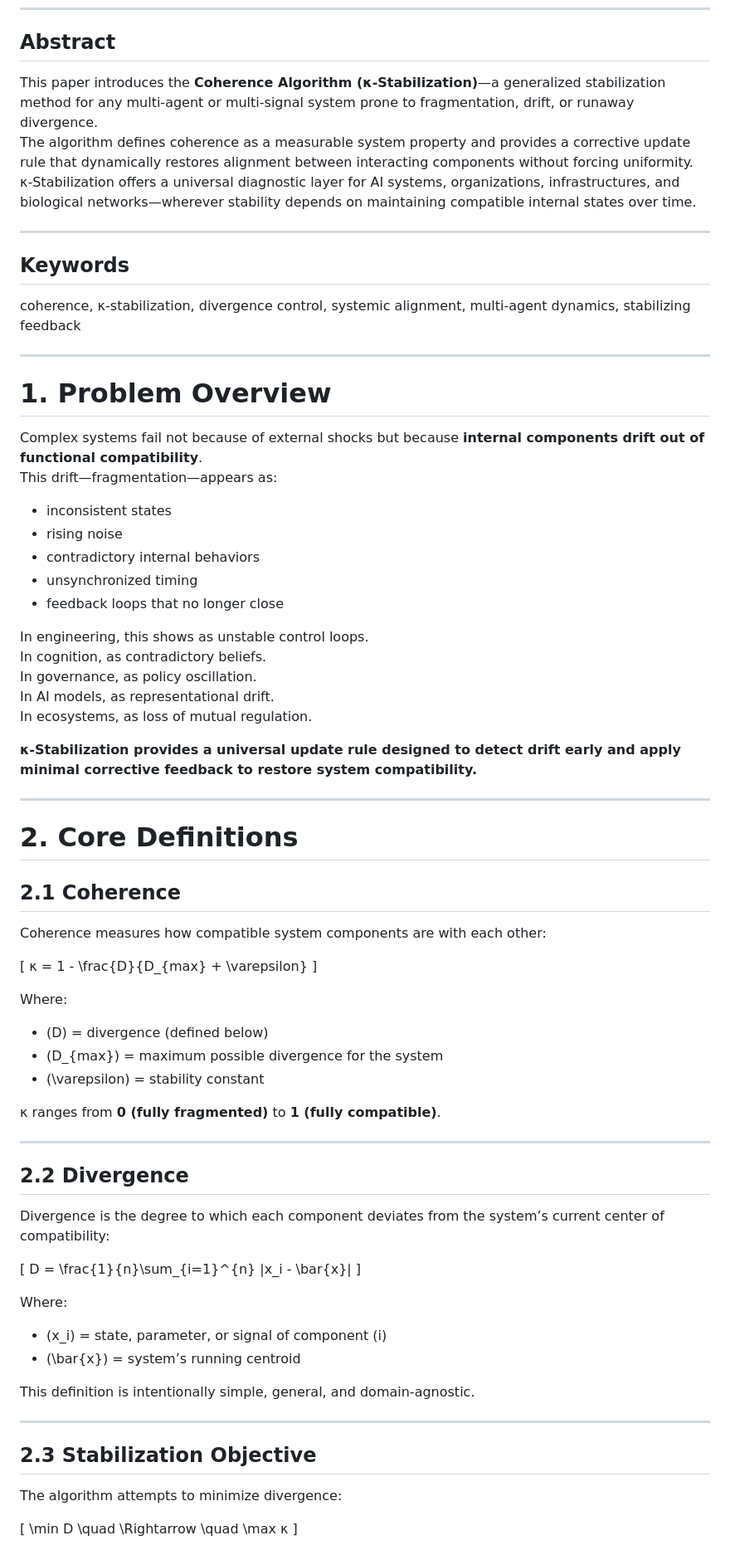
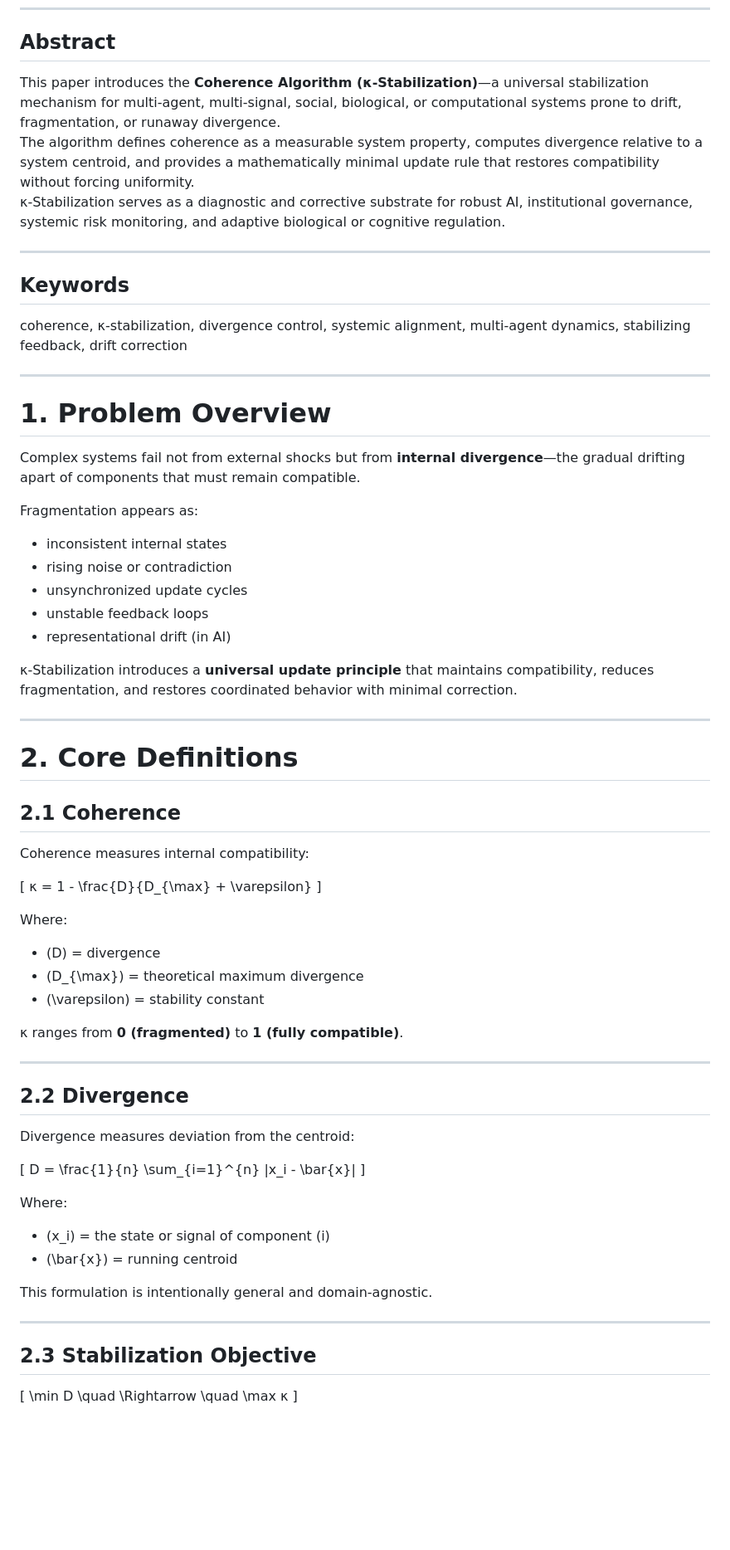
Before and after one commit to quantumquantara-arch/nadine-squires-research, a Markdown page: papers/09-new-algorithms-for-civilization/01-coherence-algorithm.md, the part around one of its changes. Shown at 83% size. Rendered like a GitHub page; blank space fills up the shorter version.

```diff
--- a/papers/09-new-algorithms-for-civilization/01-coherence-algorithm.md
+++ b/papers/09-new-algorithms-for-civilization/01-coherence-algorithm.md
@@ -7,73 +7,65 @@
 ---
 
 ## Abstract
-This paper introduces the **Coherence Algorithm (κ-Stabilization)**—a generalized stabilization method for any multi-agent or multi-signal system prone to fragmentation, drift, or runaway divergence.
-The algorithm defines coherence as a measurable system property and provides a corrective update rule that dynamically restores alignment between interacting components without forcing uniformity.
-κ-Stabilization offers a universal diagnostic layer for AI systems, organizations, infrastructures, and biological networks—wherever stability depends on maintaining compatible internal states over time.
+This paper introduces the **Coherence Algorithm (κ-Stabilization)**—a universal stabilization mechanism for multi-agent, multi-signal, social, biological, or computational systems prone to drift, fragmentation, or runaway divergence.
+The algorithm defines coherence as a measurable system property, computes divergence relative to a system centroid, and provides a mathematically minimal update rule that restores compatibility without forcing uniformity.
+κ-Stabilization serves as a diagnostic and corrective substrate for robust AI, institutional governance, systemic risk monitoring, and adaptive biological or cognitive regulation.
 
 ---
 
 ## Keywords
-coherence, κ-stabilization, divergence control, systemic alignment, multi-agent dynamics, stabilizing feedback
+coherence, κ-stabilization, divergence control, systemic alignment, multi-agent dynamics, stabilizing feedback, drift correction
 
 ---
 
 # 1. Problem Overview
-Complex systems fail not because of external shocks but because **internal components drift out of functional compatibility**.
-This drift—fragmentation—appears as:
+Complex systems fail not from external shocks but from **internal divergence**—the gradual drifting apart of components that must remain compatible.
 
-- inconsistent states
-- rising noise
-- contradictory internal behaviors
-- unsynchronized timing
-- feedback loops that no longer close
+Fragmentation appears as:
+- inconsistent internal states
+- rising noise or contradiction
+- unsynchronized update cycles
+- unstable feedback loops
+- representational drift (in AI)
 
-In engineering, this shows as unstable control loops.
-In cognition, as contradictory beliefs.
-In governance, as policy oscillation.
-In AI models, as representational drift.
-In ecosystems, as loss of mutual regulation.
-
-**κ-Stabilization provides a universal update rule designed to detect drift early and apply minimal corrective feedback to restore system compatibility.**
+κ-Stabilization introduces a **universal update principle** that maintains compatibility, reduces fragmentation, and restores coordinated behavior with minimal correction.
 
 ---
 
 # 2. Core Definitions
 
 ## 2.1 Coherence
-Coherence measures how compatible system components are with each other:
+Coherence measures internal compatibility:
 
 \[
-κ = 1 - \frac{D}{D_{max} + \varepsilon}
+κ = 1 - \frac{D}{D_{\max} + \varepsilon}
 \]
 
 Where:
-
-- \(D\) = divergence (defined below)
-- \(D_{max}\) = maximum possible divergence for the system
+- \(D\) = divergence
+- \(D_{\max}\) = theoretical maximum divergence
 - \(\varepsilon\) = stability constant
 
-κ ranges from **0 (fully fragmented)** to **1 (fully compatible)**.
+κ ranges from **0 (fragmented)** to **1 (fully compatible)**.
 
 ---
 
 ## 2.2 Divergence
-Divergence is the degree to which each component deviates from the system’s current center of compatibility:
+Divergence measures deviation from the centroid:
 
 \[
-D = \frac{1}{n}\sum_{i=1}^{n} |x_i - \bar{x}|
+D = \frac{1}{n} \sum_{i=1}^{n} |x_i - \bar{x}|
 \]
 
 Where:
-- \(x_i\) = state, parameter, or signal of component \(i\)
-- \(\bar{x}\) = system’s running centroid
+- \(x_i\) = the state or signal of component \(i\)
+- \(\bar{x}\) = running centroid
 
-This definition is intentionally simple, general, and domain-agnostic.
+This formulation is intentionally general and domain-agnostic.
 
 ---
 
 ## 2.3 Stabilization Objective
-The algorithm attempts to minimize divergence:
 
 \[
 \min D \quad \Rightarrow \quad \max κ
```
Also changed, not shown: other parts of papers/09-new-algorithms-for-civilization/01-coherence-algorithm.md (+89 -96 lines).
